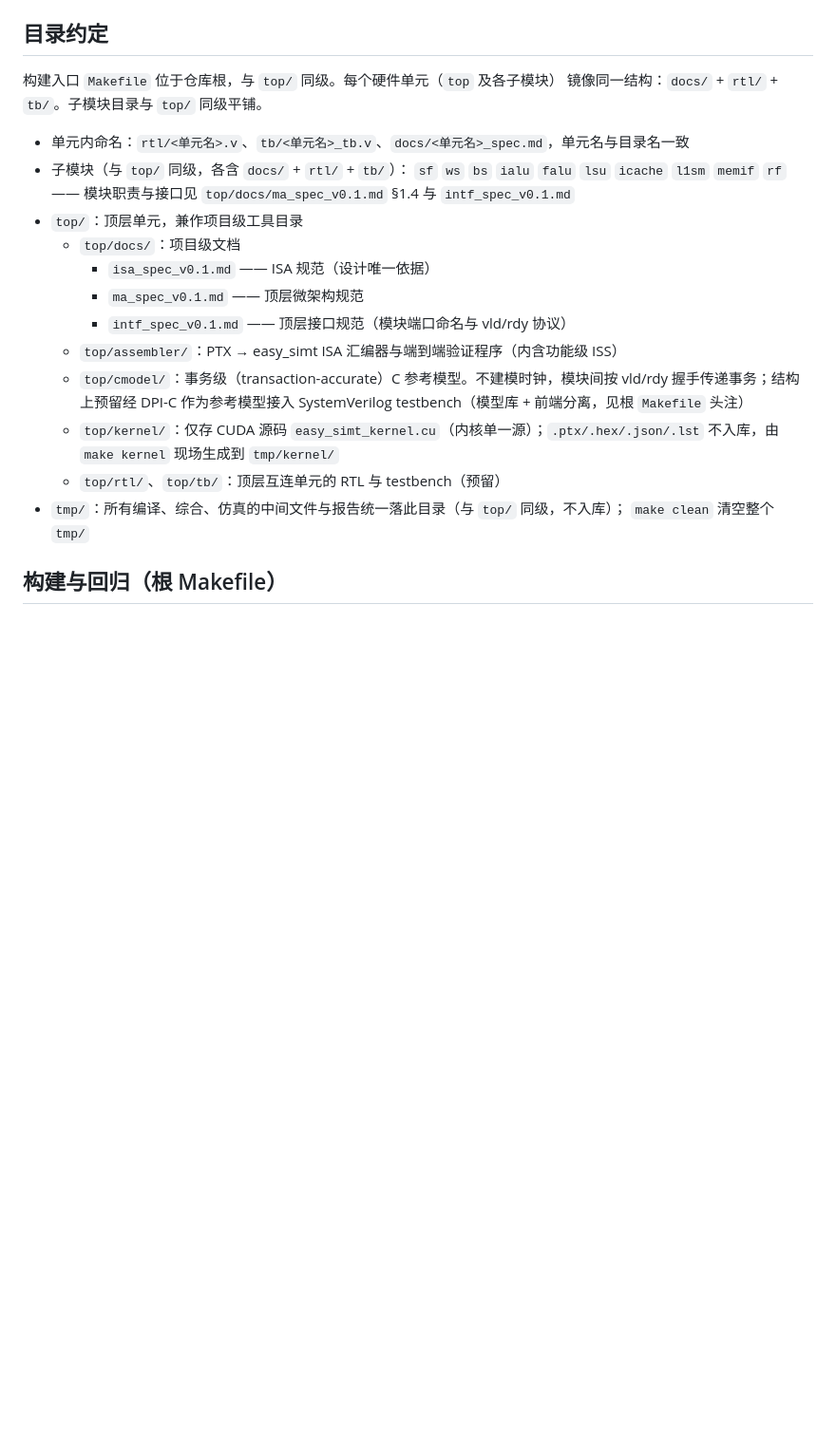
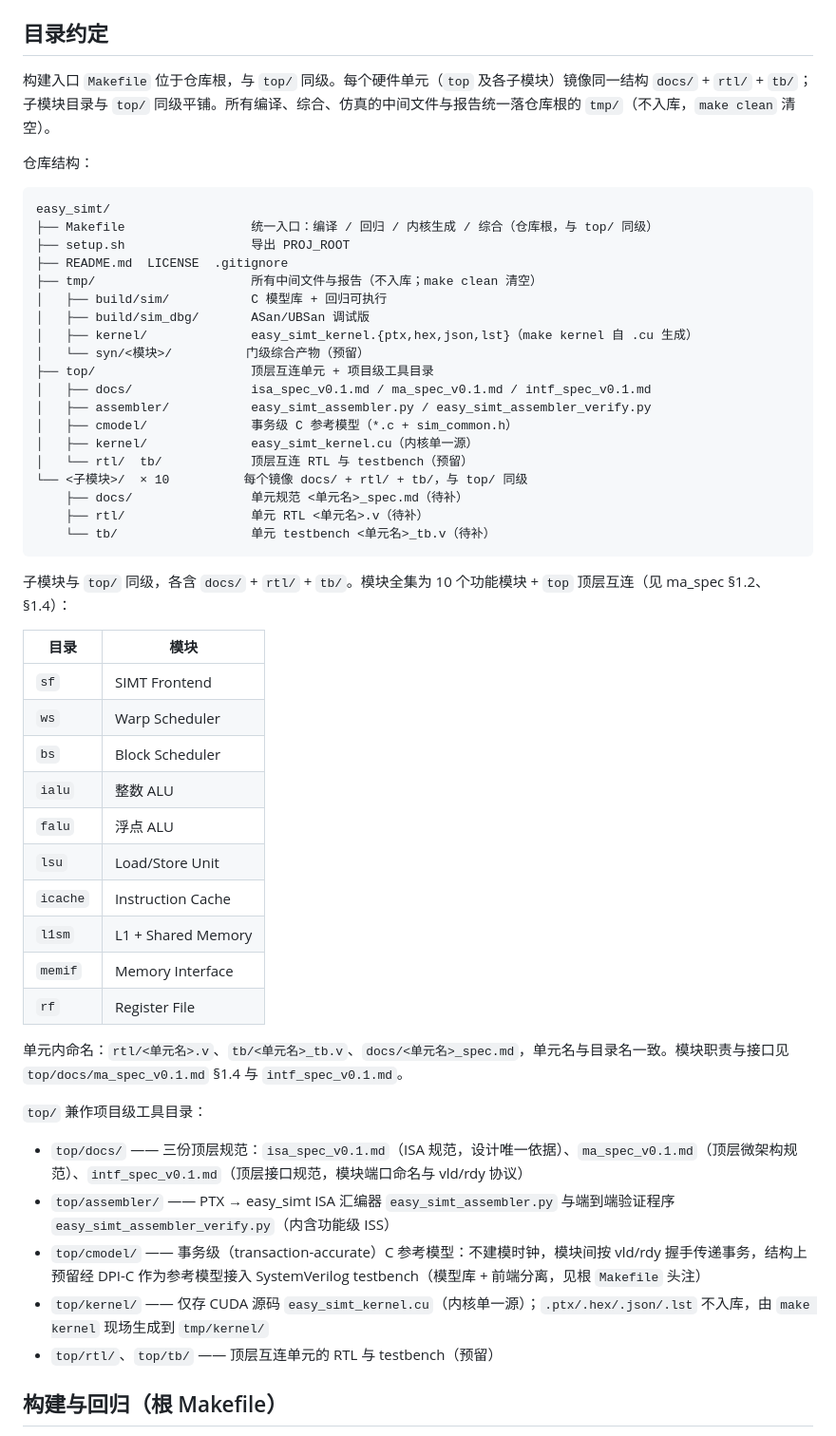
Before and after one commit to Up-desires-big-result/easy_simt, a Markdown page: README.md, the part around the change. Shown at 95% size. Rendered like a GitHub page; blank space fills up the shorter version.

Commit message:
README 整理目录结构一节：新增仓库结构树与子模块目录表（模块全称取自 ma_spec §1.4），并说明 top/ 工具目录与 tmp/ 产物归属

````diff
--- a/README.md
+++ b/README.md
@@ -12,27 +12,56 @@ source setup.sh
 
 ## 目录约定
 
-构建入口 `Makefile` 位于仓库根，与 `top/` 同级。每个硬件单元（`top` 及各子模块）
-镜像同一结构：`docs/` + `rtl/` + `tb/`。子模块目录与 `top/` 同级平铺。
+构建入口 `Makefile` 位于仓库根，与 `top/` 同级。每个硬件单元（`top` 及各子模块）镜像同一结构 `docs/` + `rtl/` + `tb/`；子模块目录与 `top/` 同级平铺。所有编译、综合、仿真的中间文件与报告统一落仓库根的 `tmp/`（不入库，`make clean` 清空）。
 
-- 单元内命名：`rtl/<单元名>.v`、`tb/<单元名>_tb.v`、`docs/<单元名>_spec.md`，单元名与目录名一致
-- 子模块（与 `top/` 同级，各含 `docs/` + `rtl/` + `tb/`）：
-  `sf` `ws` `bs` `ialu` `falu` `lsu` `icache` `l1sm` `memif` `rf`
-  —— 模块职责与接口见 `top/docs/ma_spec_v0.1.md` §1.4 与 `intf_spec_v0.1.md`
-- `top/`：顶层单元，兼作项目级工具目录
-  - `top/docs/`：项目级文档
-    - `isa_spec_v0.1.md` —— ISA 规范（设计唯一依据）
-    - `ma_spec_v0.1.md` —— 顶层微架构规范
-    - `intf_spec_v0.1.md` —— 顶层接口规范（模块端口命名与 vld/rdy 协议）
-  - `top/assembler/`：PTX → easy_simt ISA 汇编器与端到端验证程序（内含功能级 ISS）
-  - `top/cmodel/`：事务级（transaction-accurate）C 参考模型。不建模时钟，模块间按
-    vld/rdy 握手传递事务；结构上预留经 DPI-C 作为参考模型接入 SystemVerilog
-    testbench（模型库 + 前端分离，见根 `Makefile` 头注）
-  - `top/kernel/`：仅存 CUDA 源码 `easy_simt_kernel.cu`（内核单一源）；`.ptx/.hex/.json/.lst`
-    不入库，由 `make kernel` 现场生成到 `tmp/kernel/`
-  - `top/rtl/`、`top/tb/`：顶层互连单元的 RTL 与 testbench（预留）
-- `tmp/`：所有编译、综合、仿真的中间文件与报告统一落此目录（与 `top/` 同级，不入库）；
-  `make clean` 清空整个 `tmp/`
+仓库结构：
+
+```
+easy_simt/
+├── Makefile                 统一入口：编译 / 回归 / 内核生成 / 综合（仓库根，与 top/ 同级）
+├── setup.sh                 导出 PROJ_ROOT
+├── README.md  LICENSE  .gitignore
+├── tmp/                     所有中间文件与报告（不入库；make clean 清空）
+│   ├── build/sim/           C 模型库 + 回归可执行
+│   ├── build/sim_dbg/       ASan/UBSan 调试版
+│   ├── kernel/              easy_simt_kernel.{ptx,hex,json,lst}（make kernel 自 .cu 生成）
+│   └── syn/<模块>/          门级综合产物（预留）
+├── top/                     顶层互连单元 + 项目级工具目录
+│   ├── docs/                isa_spec_v0.1.md / ma_spec_v0.1.md / intf_spec_v0.1.md
+│   ├── assembler/           easy_simt_assembler.py / easy_simt_assembler_verify.py
+│   ├── cmodel/              事务级 C 参考模型（*.c + sim_common.h）
+│   ├── kernel/              easy_simt_kernel.cu（内核单一源）
+│   └── rtl/  tb/            顶层互连 RTL 与 testbench（预留）
+└── <子模块>/  × 10          每个镜像 docs/ + rtl/ + tb/，与 top/ 同级
+    ├── docs/                单元规范 <单元名>_spec.md（待补）
+    ├── rtl/                 单元 RTL <单元名>.v（待补）
+    └── tb/                  单元 testbench <单元名>_tb.v（待补）
+```
+
+子模块与 `top/` 同级，各含 `docs/` + `rtl/` + `tb/`。模块全集为 10 个功能模块 + `top` 顶层互连（见 ma_spec §1.2、§1.4）：
+
+| 目录 | 模块 |
+|---|---|
+| `sf` | SIMT Frontend |
+| `ws` | Warp Scheduler |
+| `bs` | Block Scheduler |
+| `ialu` | 整数 ALU |
+| `falu` | 浮点 ALU |
+| `lsu` | Load/Store Unit |
+| `icache` | Instruction Cache |
+| `l1sm` | L1 + Shared Memory |
+| `memif` | Memory Interface |
+| `rf` | Register File |
+
+单元内命名：`rtl/<单元名>.v`、`tb/<单元名>_tb.v`、`docs/<单元名>_spec.md`，单元名与目录名一致。模块职责与接口见 `top/docs/ma_spec_v0.1.md` §1.4 与 `intf_spec_v0.1.md`。
+
+`top/` 兼作项目级工具目录：
+
+- `top/docs/` —— 三份顶层规范：`isa_spec_v0.1.md`（ISA 规范，设计唯一依据）、`ma_spec_v0.1.md`（顶层微架构规范）、`intf_spec_v0.1.md`（顶层接口规范，模块端口命名与 vld/rdy 协议）
+- `top/assembler/` —— PTX → easy_simt ISA 汇编器 `easy_simt_assembler.py` 与端到端验证程序 `easy_simt_assembler_verify.py`（内含功能级 ISS）
+- `top/cmodel/` —— 事务级（transaction-accurate）C 参考模型：不建模时钟，模块间按 vld/rdy 握手传递事务，结构上预留经 DPI-C 作为参考模型接入 SystemVerilog testbench（模型库 + 前端分离，见根 `Makefile` 头注）
+- `top/kernel/` —— 仅存 CUDA 源码 `easy_simt_kernel.cu`（内核单一源）；`.ptx/.hex/.json/.lst` 不入库，由 `make kernel` 现场生成到 `tmp/kernel/`
+- `top/rtl/`、`top/tb/` —— 顶层互连单元的 RTL 与 testbench（预留）
 
 ## 构建与回归（根 Makefile）
 
````
